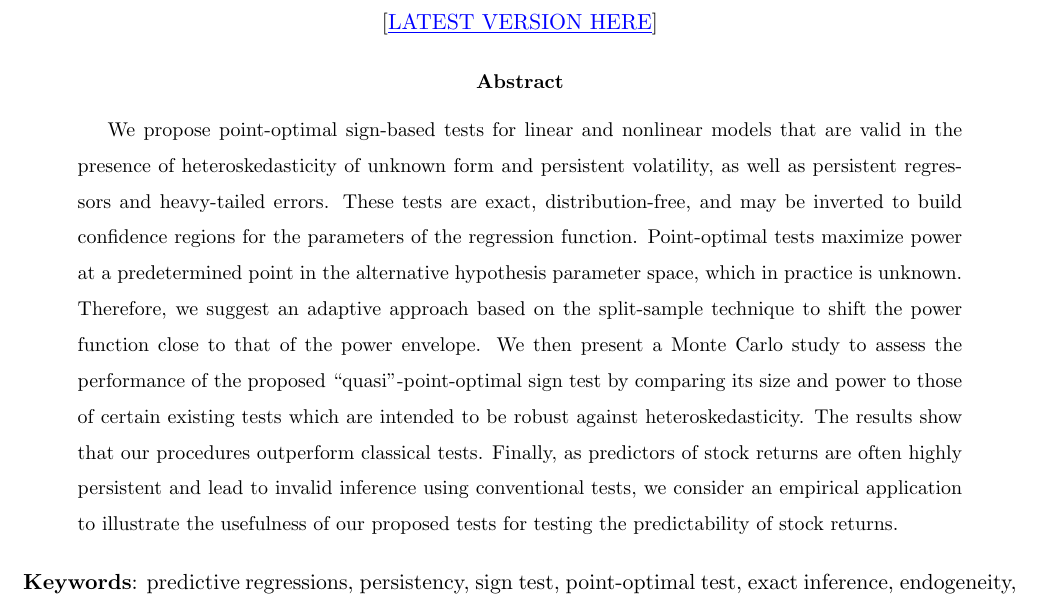
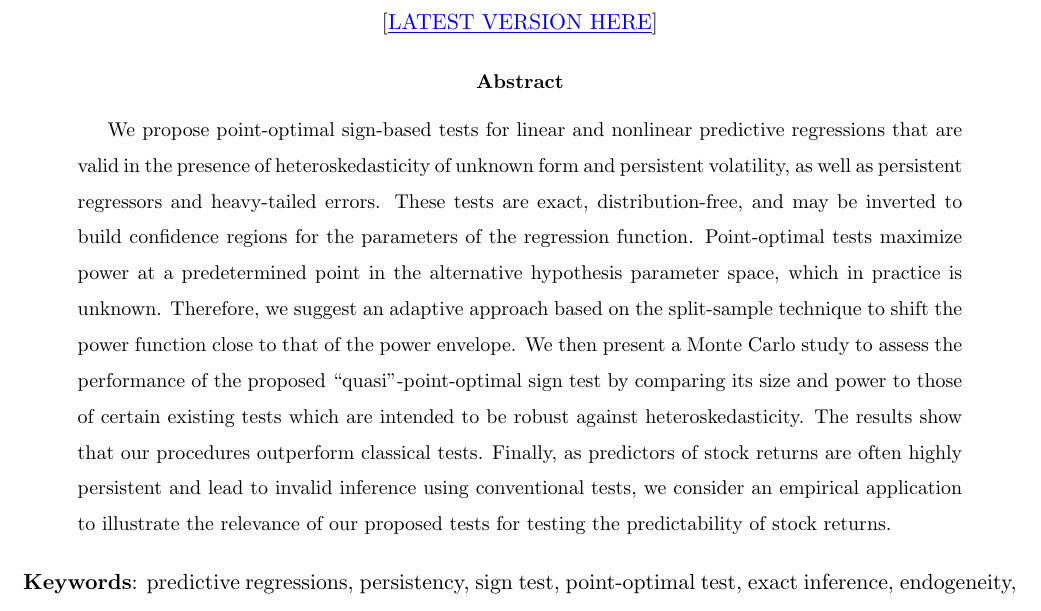
Before and after one commit to kavehsn/Job-Market-Paper, a LaTeX paper (Point_Optimal_Sign_Tests_Dependent_Data_2020.tex): part of page 1 of 38, cut so that both start at the same text. Compiled offline with pdfLaTeX; a missing bibliography style is replaced by a similar one.

Commit message:
New changes to PDF file yep

```diff
--- a/Point_Optimal_Sign_Tests_Dependent_Data_2020.tex
+++ b/Point_Optimal_Sign_Tests_Dependent_Data_2020.tex
@@ -124,12 +124,12 @@ Durham University}
 
 
 \begin{abstract}
-We propose point-optimal sign-based tests for linear and nonlinear models that are valid
+We propose point-optimal sign-based tests for linear and nonlinear predictive regressions that are valid
  in the presence of heteroskedasticity of unknown form and persistent volatility, as well as persistent regressors and heavy-tailed errors. These tests are exact, distribution-free, and may be inverted to build confidence regions for the parameters of the
 regression function. Point-optimal tests maximize power at a predetermined point in the alternative hypothesis parameter space, which in practice is unknown. Therefore, we suggest an adaptive approach based on the split-sample technique to shift the power function close to that of the power envelope. We then present a Monte Carlo study to assess the performance of the proposed \textquotedblleft quasi\textquotedblright -point-optimal sign test by comparing its size and
 power to those of certain existing tests which are intended to be robust
 against heteroskedasticity. The results show that our procedures outperform classical tests. Finally, as predictors of stock returns are often highly persistent and lead to invalid inference using conventional tests, we consider an empirical application to
-illustrate the usefulness of our proposed tests for testing the
+illustrate the relevance of our proposed tests for testing the
 predictability of stock returns.
 \end{abstract}
 
```
Also changed, not shown: Point_Optimal_Sign_Tests_Dependent_Data_2020.pdf.
